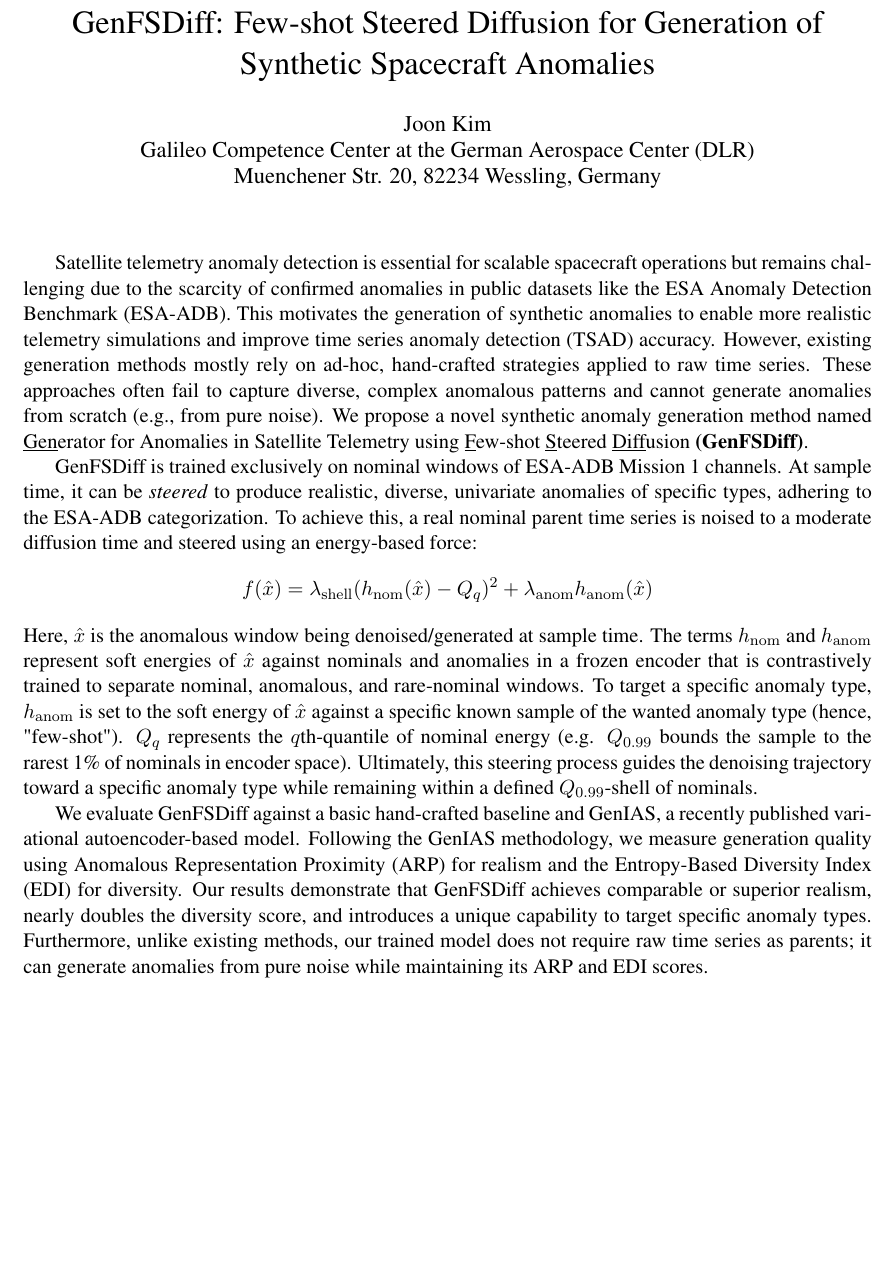
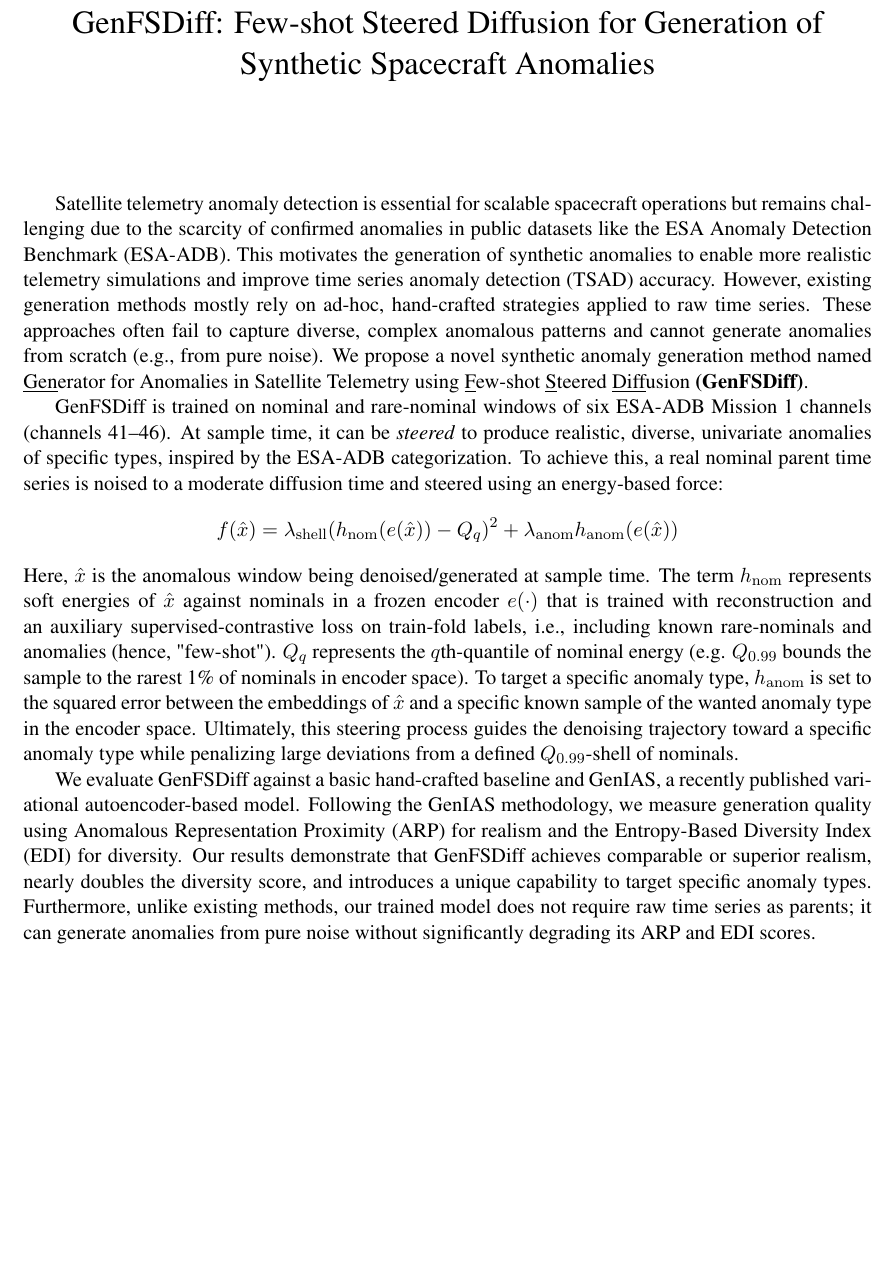
Before and after one commit to rlawnsiiiii/AnoGen, a LaTeX document (paper/abstract.tex): part of the page, cut so that both start at the same text. Compiled offline with pdfLaTeX.

Commit message:
update abstract

```diff
--- a/paper/abstract.tex
+++ b/paper/abstract.tex
@@ -4,21 +4,21 @@
 \usepackage{times}
 
 \title{GenFSDiff: Few-shot Steered Diffusion for Generation of Synthetic Spacecraft Anomalies}
-\author{Joon Kim\\Galileo Competence Center at the German Aerospace Center (DLR)\\Muenchener Str. 20, 82234 Wessling, Germany\\[0.4em]} % Added missing closing brace here
+%\author{Joon Kim\\Galileo Competence Center at the German Aerospace Center (DLR)\\Muenchener Str. 20, 82234 Wessling, Germany\\[0.4em]} % Added missing closing brace here
 \date{}
 \begin{document}
 \maketitle
 
 Satellite telemetry anomaly detection is essential for scalable spacecraft operations but remains challenging due to the scarcity of confirmed anomalies in public datasets like the ESA Anomaly Detection Benchmark (ESA-ADB). This motivates the generation of synthetic anomalies to enable more realistic telemetry simulations and improve time series anomaly detection (TSAD) accuracy. However, existing generation methods mostly rely on ad-hoc, hand-crafted strategies applied to raw time series. These approaches often fail to capture diverse, complex anomalous patterns and cannot generate anomalies from scratch (e.g., from pure noise). We propose a novel synthetic anomaly generation method named \underline{Gen}erator for Anomalies in Satellite Telemetry using \underline{F}ew-shot \underline{S}teered \underline{Diff}usion \textbf{(GenFSDiff)}.
 
-GenFSDiff is trained exclusively on nominal windows of ESA-ADB Mission 1 channels. At sample time, it can be \textit{steered} to produce realistic, diverse, univariate anomalies of specific types, adhering to the ESA-ADB categorization. To achieve this, a real nominal parent time series is noised to a moderate diffusion time and steered using an energy-based force:
+GenFSDiff is trained on nominal and rare-nominal windows of six ESA-ADB Mission 1 channels (channels 41–46). At sample time, it can be \textit{steered} to produce realistic, diverse, univariate anomalies of specific types, inspired by the ESA-ADB categorization. To achieve this, a real nominal parent time series is noised to a moderate diffusion time and steered using an energy-based force:
 \[
-  f(\hat{x})=\lambda_{\mathrm{shell}}(h_{\mathrm{nom}}(\hat{x})-Q_{q})^2
-    +\lambda_{\mathrm{anom}}h_{\mathrm{anom}}(\hat{x})
+  f(\hat{x})=\lambda_{\mathrm{shell}}(h_{\mathrm{nom}}(e(\hat{x}))-Q_{q})^2
+    +\lambda_{\mathrm{anom}}h_{\mathrm{anom}}(e(\hat{x}))
 \]
-Here, $\hat{x}$ is the anomalous window being denoised/generated at sample time. The terms $h_{\mathrm{nom}}$ and $h_{\mathrm{anom}}$ represent soft energies of $\hat{x}$ against nominals and anomalies in a frozen encoder that is contrastively trained to separate nominal, anomalous, and rare-nominal windows. To target a specific anomaly type, $h_{\mathrm{anom}}$ is set to the soft energy of $\hat{x}$ against a specific known sample of the wanted anomaly type (hence, "few-shot"). $Q_q$ represents the $q$th-quantile of nominal energy (e.g. $Q_{0.99}$ bounds the sample to the rarest 1\% of nominals in encoder space). Ultimately, this steering process guides the denoising trajectory toward a specific anomaly type while remaining within a defined $Q_{0.99}$-shell of nominals.
+Here, $\hat{x}$ is the anomalous window being denoised/generated at sample time. The term $h_{\mathrm{nom}}$ represents soft energies of $\hat{x}$ against nominals in a frozen encoder $e(\cdot)$ that is trained with reconstruction and an auxiliary supervised-contrastive loss on train-fold labels, i.e., including known rare-nominals and anomalies (hence, "few-shot"). $Q_q$ represents the $q$th-quantile of nominal energy (e.g. $Q_{0.99}$ bounds the sample to the rarest 1\% of nominals in encoder space). To target a specific anomaly type, $h_{\mathrm{anom}}$ is set to the squared error between the embeddings of $\hat{x}$ and a specific known sample of the wanted anomaly type in the encoder space. Ultimately, this steering process guides the denoising trajectory toward a specific anomaly type while penalizing large deviations from a defined $Q_{0.99}$-shell of nominals.
 
-We evaluate GenFSDiff against a basic hand-crafted baseline and GenIAS, a recently published variational autoencoder-based model. Following the GenIAS methodology, we measure generation quality using Anomalous Representation Proximity (ARP) for realism and the Entropy-Based Diversity Index (EDI) for diversity. Our results demonstrate that GenFSDiff achieves comparable or superior realism, nearly doubles the diversity score, and introduces a unique capability to target specific anomaly types. Furthermore, unlike existing methods, our trained model does not require raw time series as parents; it can generate anomalies from pure noise while maintaining its ARP and EDI scores.
+We evaluate GenFSDiff against a basic hand-crafted baseline and GenIAS, a recently published variational autoencoder-based model. Following the GenIAS methodology, we measure generation quality using Anomalous Representation Proximity (ARP) for realism and the Entropy-Based Diversity Index (EDI) for diversity. Our results demonstrate that GenFSDiff achieves comparable or superior realism, nearly doubles the diversity score, and introduces a unique capability to target specific anomaly types. Furthermore, unlike existing methods, our trained model does not require raw time series as parents; it can generate anomalies from pure noise without significantly degrading its ARP and EDI scores.
 
 
 \medskip
```
